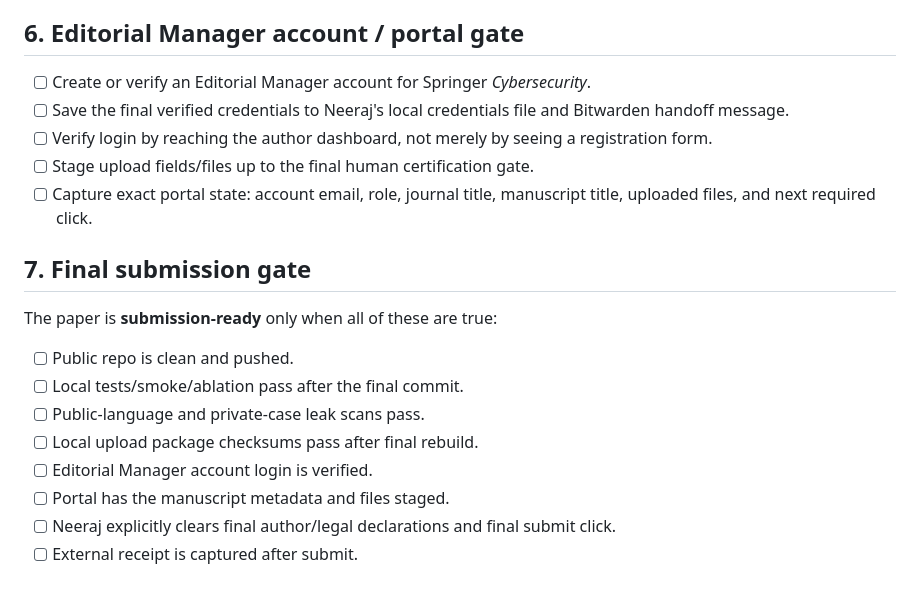
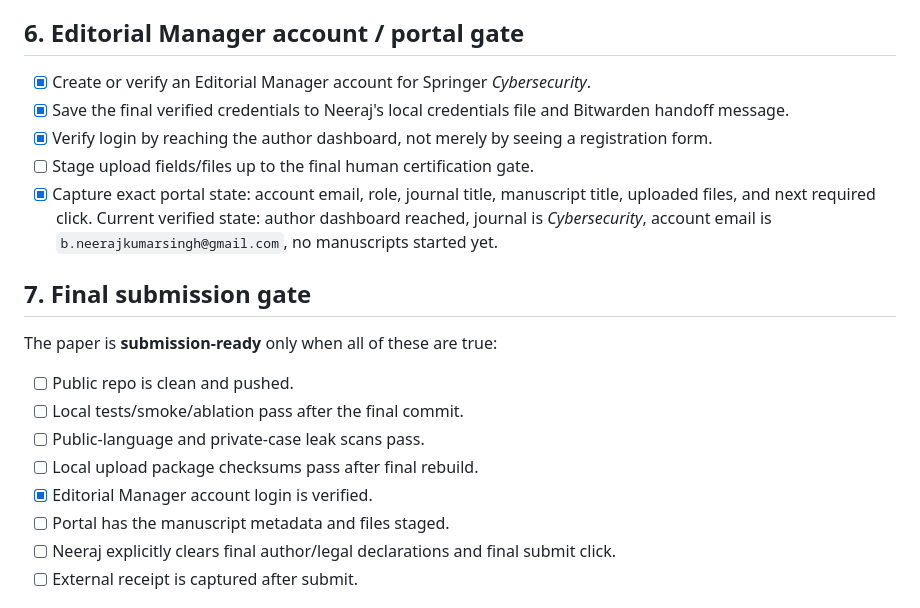
Before and after one commit to asmitanegi/PerceptFence, a Markdown page: SUBMISSION_READY_CHECKLIST.md, the part around the change. Rendered like a GitHub page.

Commit message:
docs: mark editorial manager account verified

```diff
--- a/SUBMISSION_READY_CHECKLIST.md
+++ b/SUBMISSION_READY_CHECKLIST.md
@@ -69,11 +69,11 @@ Local-only package path: `submission/` (ignored by Git).
 
 ## 6. Editorial Manager account / portal gate
 
-- [ ] Create or verify an Editorial Manager account for Springer _Cybersecurity_.
-- [ ] Save the final verified credentials to Neeraj's local credentials file and Bitwarden handoff message.
-- [ ] Verify login by reaching the author dashboard, not merely by seeing a registration form.
+- [x] Create or verify an Editorial Manager account for Springer _Cybersecurity_.
+- [x] Save the final verified credentials to Neeraj's local credentials file and Bitwarden handoff message.
+- [x] Verify login by reaching the author dashboard, not merely by seeing a registration form.
 - [ ] Stage upload fields/files up to the final human certification gate.
-- [ ] Capture exact portal state: account email, role, journal title, manuscript title, uploaded files, and next required click.
+- [x] Capture exact portal state: account email, role, journal title, manuscript title, uploaded files, and next required click. Current verified state: author dashboard reached, journal is _Cybersecurity_, account email is `b.neerajkumarsingh@gmail.com`, no manuscripts started yet.
 
 ## 7. Final submission gate
 
@@ -83,7 +83,7 @@ The paper is **submission-ready** only when all of these are true:
 - [ ] Local tests/smoke/ablation pass after the final commit.
 - [ ] Public-language and private-case leak scans pass.
 - [ ] Local upload package checksums pass after final rebuild.
-- [ ] Editorial Manager account login is verified.
+- [x] Editorial Manager account login is verified.
 - [ ] Portal has the manuscript metadata and files staged.
 - [ ] Neeraj explicitly clears final author/legal declarations and final submit click.
 - [ ] External receipt is captured after submit.
```
